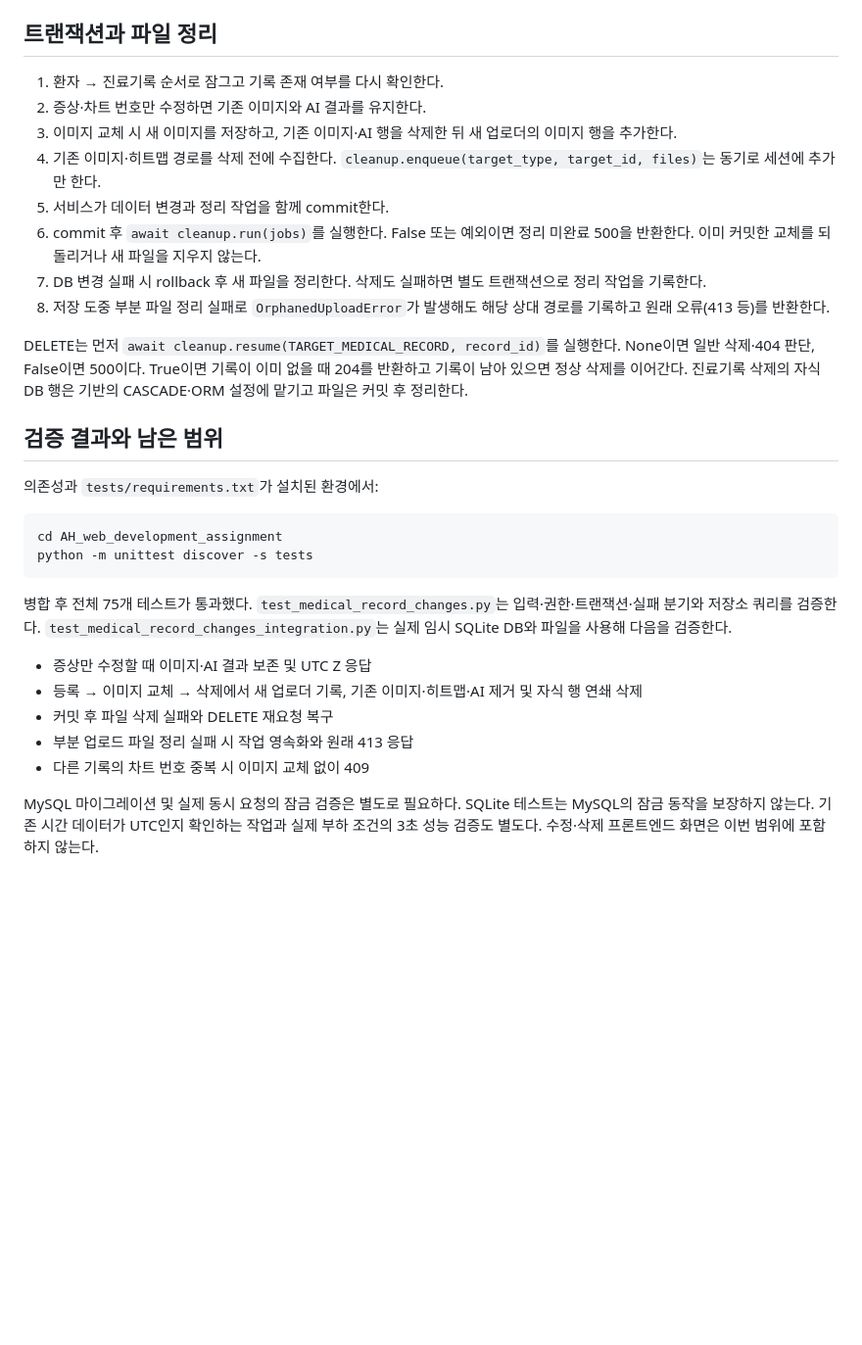
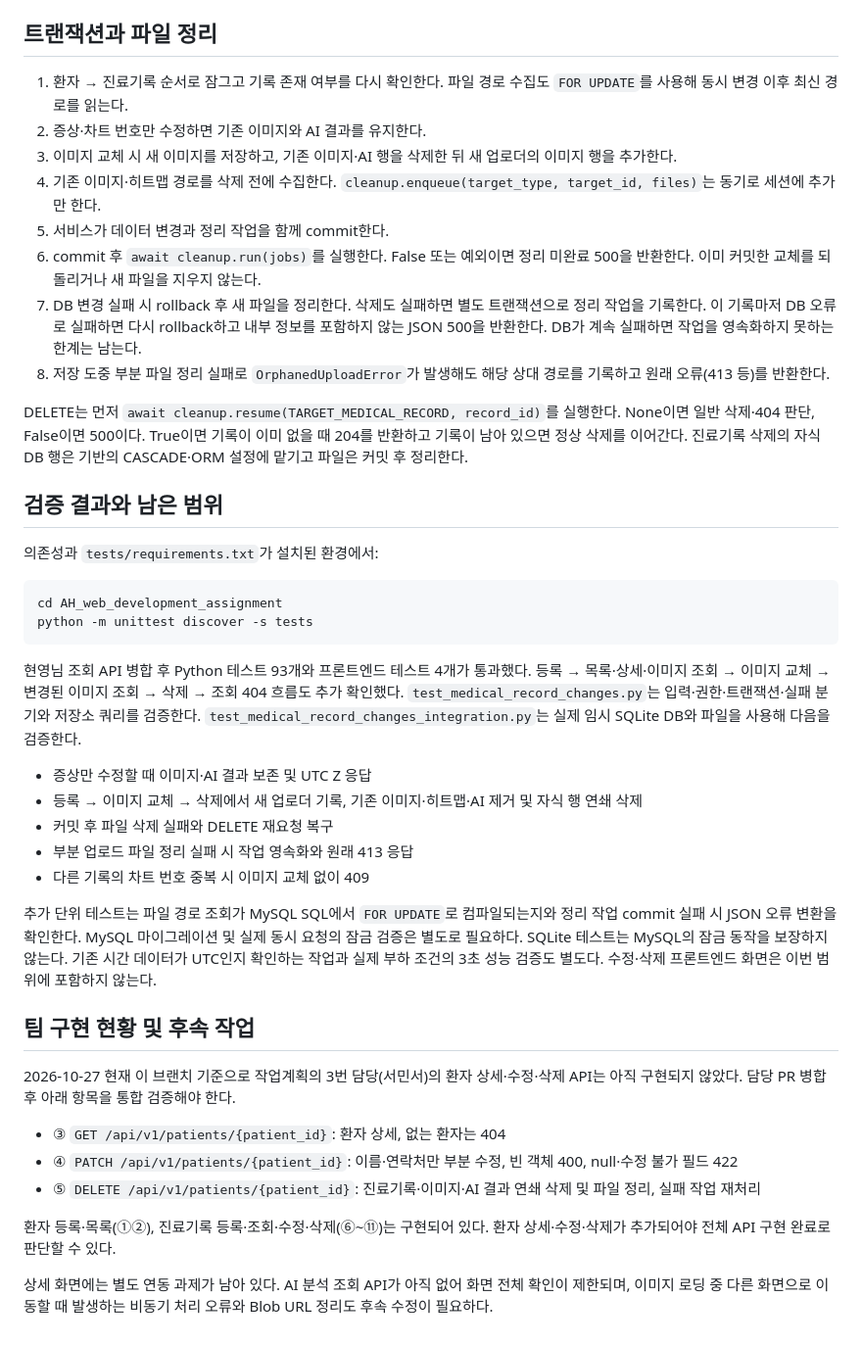
Before and after one commit to thgPwls98/OZ_codingSchool, a Markdown page: docs/5일차_혜진_진료기록_수정삭제_구현.md, the part around the change. Shown at 98% size. Drawn GitHub-style; blank space fills up the shorter version.

Commit message:
docs: record pending patient APIs and merge validation

````diff
--- a/docs/5일차_혜진_진료기록_수정삭제_구현.md
+++ b/docs/5일차_혜진_진료기록_수정삭제_구현.md
@@ -14,13 +14,13 @@
 
 ## 트랜잭션과 파일 정리
 
-1. 환자 → 진료기록 순서로 잠그고 기록 존재 여부를 다시 확인한다.
+1. 환자 → 진료기록 순서로 잠그고 기록 존재 여부를 다시 확인한다. 파일 경로 수집도 `FOR UPDATE`를 사용해 동시 변경 이후 최신 경로를 읽는다.
 2. 증상·차트 번호만 수정하면 기존 이미지와 AI 결과를 유지한다.
 3. 이미지 교체 시 새 이미지를 저장하고, 기존 이미지·AI 행을 삭제한 뒤 새 업로더의 이미지 행을 추가한다.
 4. 기존 이미지·히트맵 경로를 삭제 전에 수집한다. `cleanup.enqueue(target_type, target_id, files)`는 동기로 세션에 추가만 한다.
 5. 서비스가 데이터 변경과 정리 작업을 함께 commit한다.
 6. commit 후 `await cleanup.run(jobs)`를 실행한다. False 또는 예외이면 정리 미완료 500을 반환한다. 이미 커밋한 교체를 되돌리거나 새 파일을 지우지 않는다.
-7. DB 변경 실패 시 rollback 후 새 파일을 정리한다. 삭제도 실패하면 별도 트랜잭션으로 정리 작업을 기록한다.
+7. DB 변경 실패 시 rollback 후 새 파일을 정리한다. 삭제도 실패하면 별도 트랜잭션으로 정리 작업을 기록한다. 이 기록마저 DB 오류로 실패하면 다시 rollback하고 내부 정보를 포함하지 않는 JSON 500을 반환한다. DB가 계속 실패하면 작업을 영속화하지 못하는 한계는 남는다.
 8. 저장 도중 부분 파일 정리 실패로 `OrphanedUploadError`가 발생해도 해당 상대 경로를 기록하고 원래 오류(413 등)를 반환한다.
 
 DELETE는 먼저 `await cleanup.resume(TARGET_MEDICAL_RECORD, record_id)`를 실행한다. None이면 일반 삭제·404 판단, False이면 500이다. True이면 기록이 이미 없을 때 204를 반환하고 기록이 남아 있으면 정상 삭제를 이어간다. 진료기록 삭제의 자식 DB 행은 기반의 CASCADE·ORM 설정에 맡기고 파일은 커밋 후 정리한다.
@@ -34,7 +34,7 @@ cd AH_web_development_assignment
 python -m unittest discover -s tests
 ```
 
-병합 후 전체 75개 테스트가 통과했다. `test_medical_record_changes.py`는 입력·권한·트랜잭션·실패 분기와 저장소 쿼리를 검증한다. `test_medical_record_changes_integration.py`는 실제 임시 SQLite DB와 파일을 사용해 다음을 검증한다.
+현영님 조회 API 병합 후 Python 테스트 93개와 프론트엔드 테스트 4개가 통과했다. 등록 → 목록·상세·이미지 조회 → 이미지 교체 → 변경된 이미지 조회 → 삭제 → 조회 404 흐름도 추가 확인했다. `test_medical_record_changes.py`는 입력·권한·트랜잭션·실패 분기와 저장소 쿼리를 검증한다. `test_medical_record_changes_integration.py`는 실제 임시 SQLite DB와 파일을 사용해 다음을 검증한다.
 
 - 증상만 수정할 때 이미지·AI 결과 보존 및 UTC Z 응답
 - 등록 → 이미지 교체 → 삭제에서 새 업로더 기록, 기존 이미지·히트맵·AI 제거 및 자식 행 연쇄 삭제
@@ -42,4 +42,17 @@ python -m unittest discover -s tests
 - 부분 업로드 파일 정리 실패 시 작업 영속화와 원래 413 응답
 - 다른 기록의 차트 번호 중복 시 이미지 교체 없이 409
 
-MySQL 마이그레이션 및 실제 동시 요청의 잠금 검증은 별도로 필요하다. SQLite 테스트는 MySQL의 잠금 동작을 보장하지 않는다. 기존 시간 데이터가 UTC인지 확인하는 작업과 실제 부하 조건의 3초 성능 검증도 별도다. 수정·삭제 프론트엔드 화면은 이번 범위에 포함하지 않는다.
+추가 단위 테스트는 파일 경로 조회가 MySQL SQL에서 `FOR UPDATE`로 컴파일되는지와 정리 작업 commit 실패 시 JSON 오류 변환을 확인한다. MySQL 마이그레이션 및 실제 동시 요청의 잠금 검증은 별도로 필요하다. SQLite 테스트는 MySQL의 잠금 동작을 보장하지 않는다. 기존 시간 데이터가 UTC인지 확인하는 작업과 실제 부하 조건의 3초 성능 검증도 별도다. 수정·삭제 프론트엔드 화면은 이번 범위에 포함하지 않는다.
+
+
+## 팀 구현 현황 및 후속 작업
+
+2026-10-27 현재 이 브랜치 기준으로 작업계획의 3번 담당(서민서)의 환자 상세·수정·삭제 API는 아직 구현되지 않았다. 담당 PR 병합 후 아래 항목을 통합 검증해야 한다.
+
+- ③ `GET /api/v1/patients/{patient_id}`: 환자 상세, 없는 환자는 404
+- ④ `PATCH /api/v1/patients/{patient_id}`: 이름·연락처만 부분 수정, 빈 객체 400, null·수정 불가 필드 422
+- ⑤ `DELETE /api/v1/patients/{patient_id}`: 진료기록·이미지·AI 결과 연쇄 삭제 및 파일 정리, 실패 작업 재처리
+
+환자 등록·목록(①②), 진료기록 등록·조회·수정·삭제(⑥~⑪)는 구현되어 있다. 환자 상세·수정·삭제가 추가되어야 전체 API 구현 완료로 판단할 수 있다.
+
+상세 화면에는 별도 연동 과제가 남아 있다. AI 분석 조회 API가 아직 없어 화면 전체 확인이 제한되며, 이미지 로딩 중 다른 화면으로 이동할 때 발생하는 비동기 처리 오류와 Blob URL 정리도 후속 수정이 필요하다.
````
